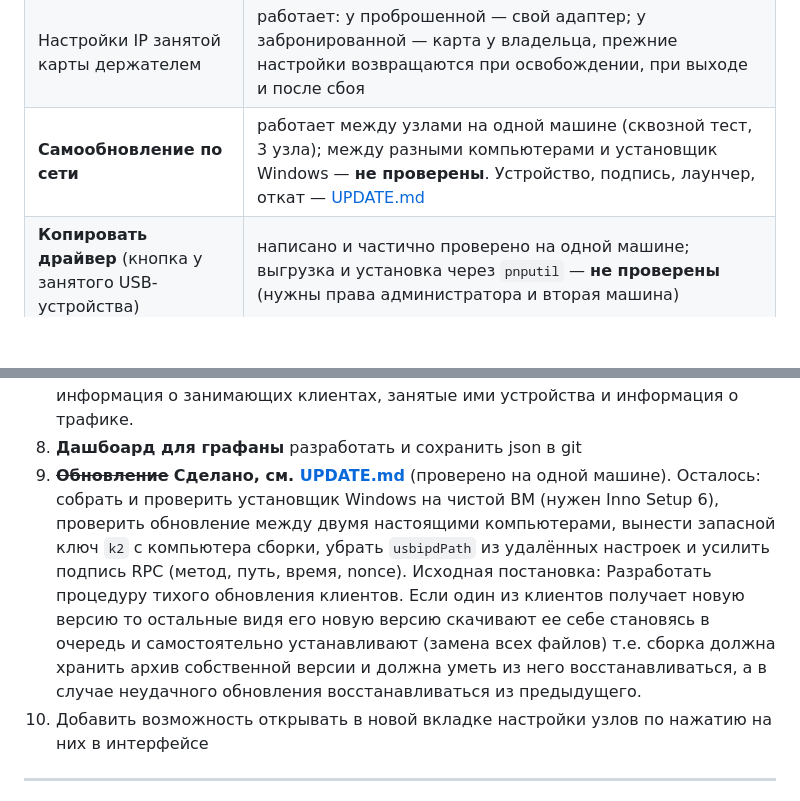
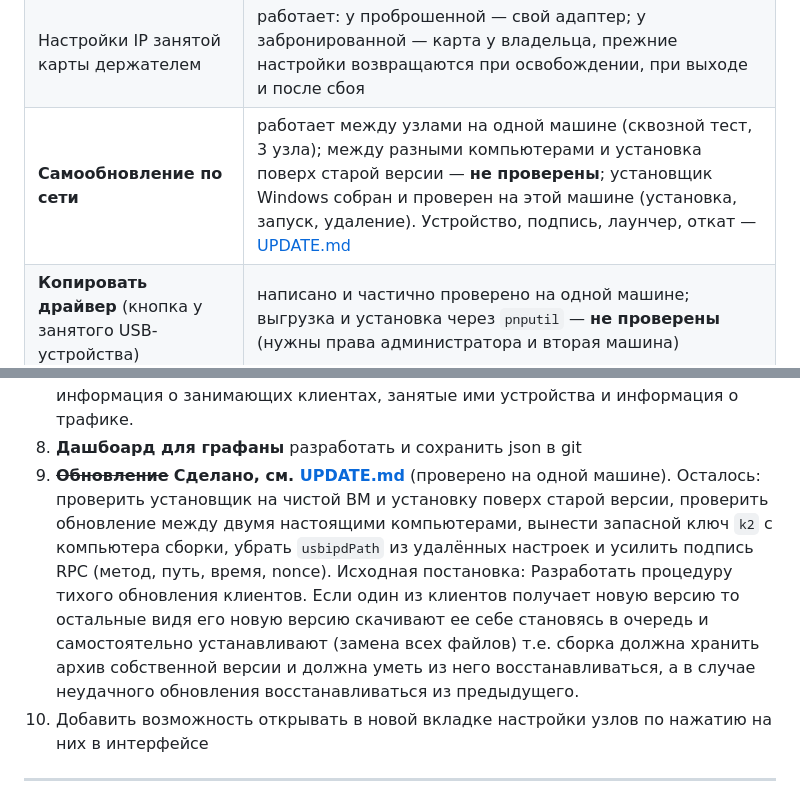
Before and after one commit to RungeKut/net-device-share, a Markdown page: docs/HANDOVER.md, 2 parts joined by grey strips. Drawn GitHub-style; blank space fills up the shorter version.

```diff
--- a/docs/HANDOVER.md
+++ b/docs/HANDOVER.md
@@ -43,7 +43,7 @@ Node.js, **ноль зависимостей**, без шага сборки. О
 | **Проброс сетевой карты** | работает на Windows: TAP + мост Windows, раздел 8в. Проверен между двумя компьютерами; настройки IP карты переезжают к занявшему (между двумя компьютерами ещё не проверено). Почему приборы стенда не видели серверы занявшего и что сделано — раздел 8г |
 | **Сеть компьютера** (вкладка «Сеть») | работает на Windows: карта связей, коммутаторы (внешний на карте и внутренние), виртуальные адаптеры со своими MAC и адресами, настройки IP и типа сети, IP на мосту отданной карты; раздел 8г. Адаптеры, созданные не приложением: имя, MAC, отключение, удаление программных, чужой TAP — портом коммутатора, прочие — мостом; раздел 8д. Проверено на одной машине на TAP-адаптерах и адаптере замыкания |
 | Настройки IP занятой карты держателем | работает: у проброшенной — свой адаптер; у забронированной — карта у владельца, прежние настройки возвращаются при освобождении, при выходе и после сбоя |
-| **Самообновление по сети** | работает между узлами на одной машине (сквозной тест, 3 узла); между разными компьютерами и установщик Windows — **не проверены**. Устройство, подпись, лаунчер, откат — [UPDATE.md](UPDATE.md) |
+| **Самообновление по сети** | работает между узлами на одной машине (сквозной тест, 3 узла); между разными компьютерами и установка поверх старой версии — **не проверены**; установщик Windows собран и проверен на этой машине (установка, запуск, удаление). Устройство, подпись, лаунчер, откат — [UPDATE.md](UPDATE.md) |
 | **Копировать драйвер** (кнопка у занятого USB-устройства) | написано и частично проверено на одной машине; выгрузка и установка через `pnputil` — **не проверены** (нужны права администратора и вторая машина) |
 | **Проброс COM, LPT** | **НЕТ** — только учёт занятости («бронь») |
 
@@ -1133,7 +1133,7 @@ Edge без окна с настоящими правами (`t-ui`, 22: кно
 6. **Очередь ожидания** на занятое устройство вместо отказа.
 7. **Метрики** сервер должен уметь отдавать метрики в prometheus. Нужна информация о занимающих клиентах, занятые ими устройства и информация о трафике.
 8. **Дашбоард для графаны** разработать и сохранить json в git
-9. ~~**Обновление**~~ **Сделано, см. [UPDATE.md](UPDATE.md)** (проверено на одной машине). Осталось: собрать и проверить установщик Windows на чистой ВМ (нужен Inno Setup 6), проверить обновление между двумя настоящими компьютерами, вынести запасной ключ `k2` с компьютера сборки, убрать `usbipdPath` из удалённых настроек и усилить подпись RPC (метод, путь, время, nonce). Исходная постановка: Разработать процедуру тихого обновления клиентов. Если один из клиентов получает новую версию то остальные видя его новую версию скачивают ее себе становясь в очередь и самостоятельно устанавливают (замена всех файлов) т.е. сборка должна хранить архив собственной версии и должна уметь из него восстанавливаться, а в случае неудачного обновления восстанавливаться из предыдущего.
+9. ~~**Обновление**~~ **Сделано, см. [UPDATE.md](UPDATE.md)** (проверено на одной машине). Осталось: проверить установщик на чистой ВМ и установку поверх старой версии, проверить обновление между двумя настоящими компьютерами, вынести запасной ключ `k2` с компьютера сборки, убрать `usbipdPath` из удалённых настроек и усилить подпись RPC (метод, путь, время, nonce). Исходная постановка: Разработать процедуру тихого обновления клиентов. Если один из клиентов получает новую версию то остальные видя его новую версию скачивают ее себе становясь в очередь и самостоятельно устанавливают (замена всех файлов) т.е. сборка должна хранить архив собственной версии и должна уметь из него восстанавливаться, а в случае неудачного обновления восстанавливаться из предыдущего.
 10. Добавить возможность открывать в новой вкладке настройки узлов по нажатию на них в интерфейсе
 ---
 
```
Also changed, not shown: docs/UPDATE.md (+9 -3 lines).
